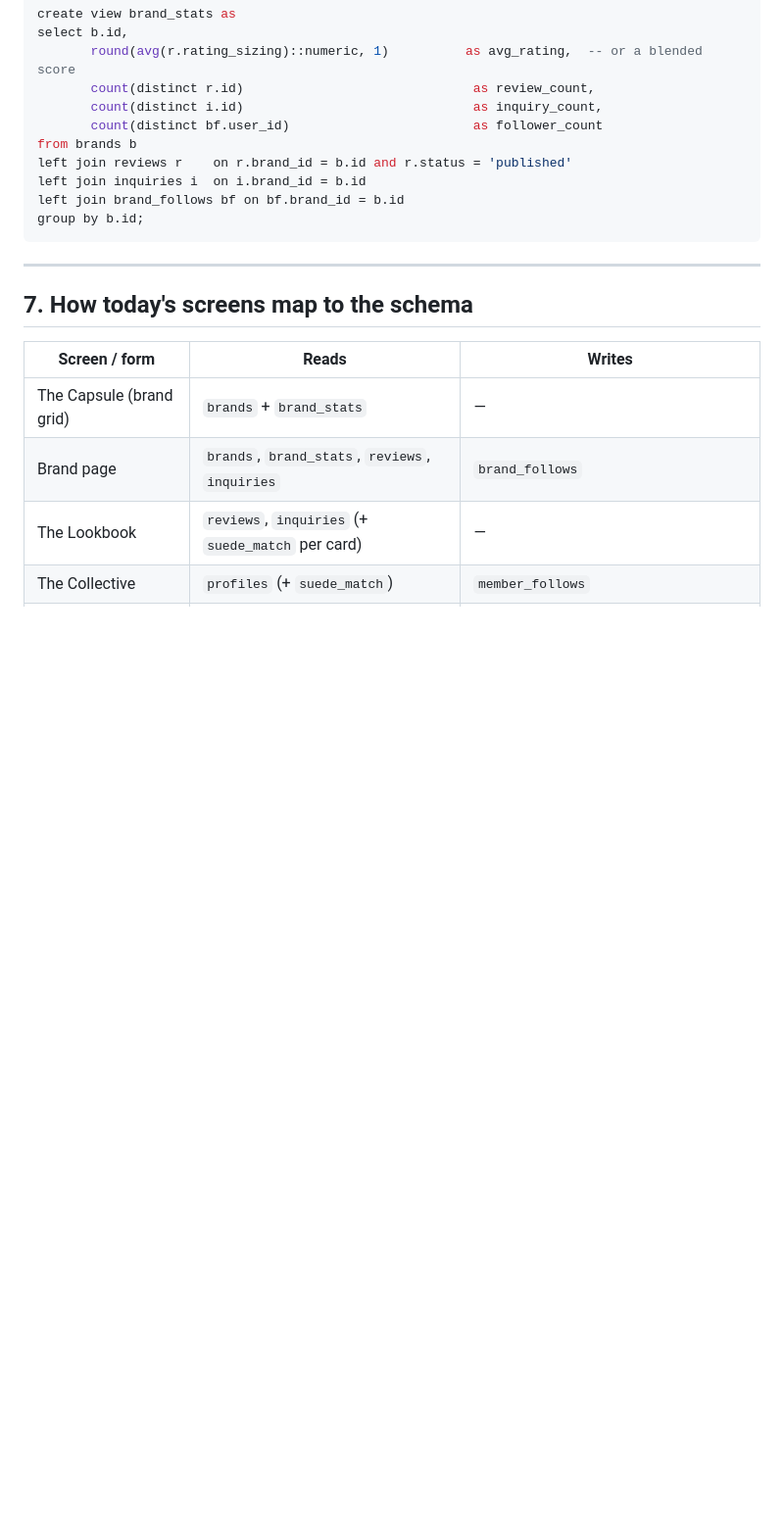
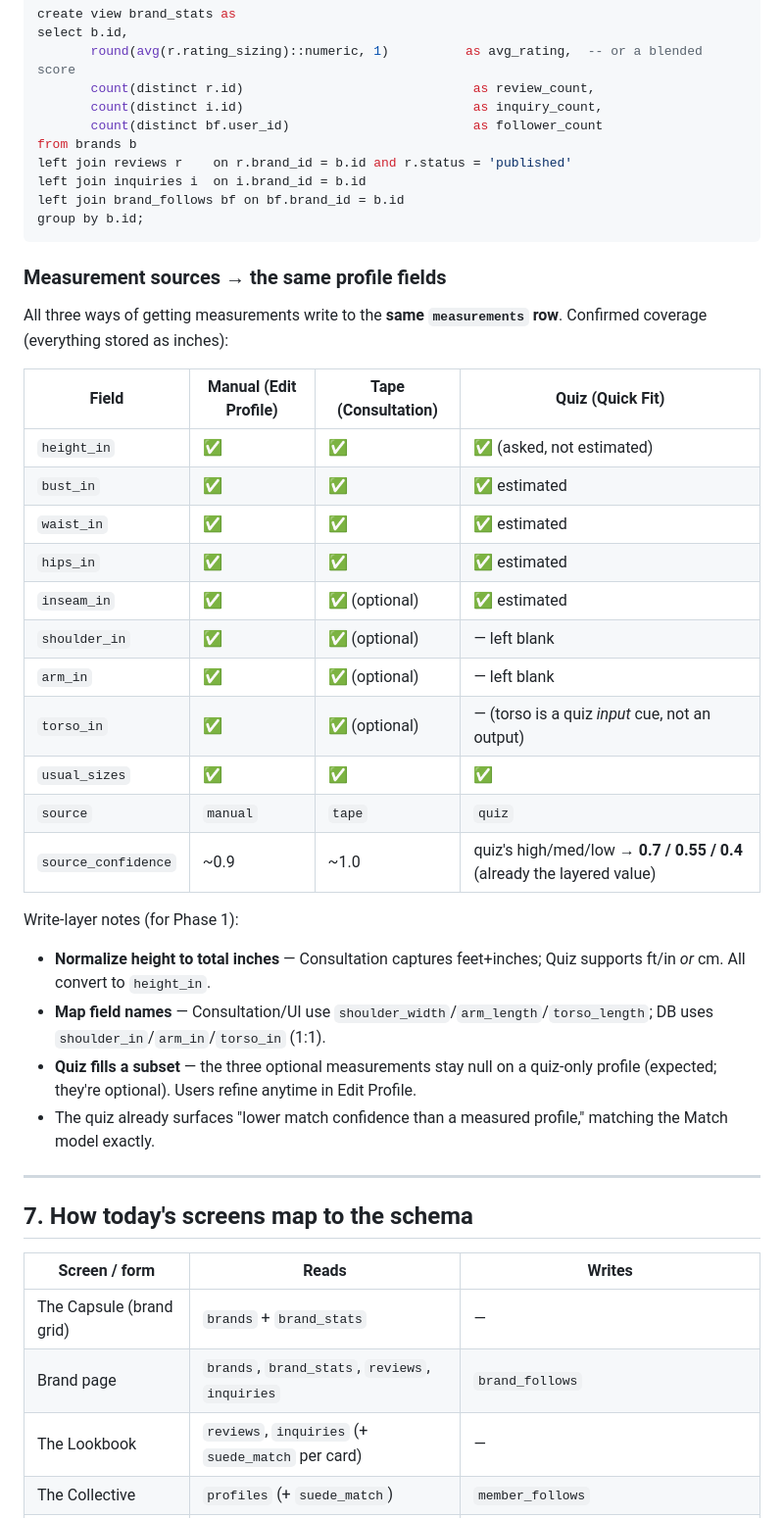
Before and after one commit to FashionRulerGirls/Suede, a Markdown page: suedesite/docs/BACKEND_PLAN.md, the part around the change. Shown at 98% size. Rendered like a GitHub page; blank space fills up the shorter version.

Commit message:
Backend plan: document measurement source -> profile field mapping
Confirm Manual / Tape consultation / Quiz all write to the same measurements
row. Add a coverage table (height, bust, waist, hips, inseam, +optional
shoulder/arm/torso, usual sizes) and write-layer notes: normalize height to
inches (ft/in + cm), map shoulder_width/arm_length/torso_length -> *_in, quiz
fills a subset (optionals stay null), quiz confidence 0.7/0.55/0.4 feeds
source_confidence.

Co-Authored-By: Claude Opus 4.8 <noreply@anthropic.com>
Claude-Session: https://claude.ai/code/session_01D4oYevb7PMmvXhf1myVK1D

````diff
--- a/suedesite/docs/BACKEND_PLAN.md
+++ b/suedesite/docs/BACKEND_PLAN.md
@@ -456,6 +456,35 @@ left join brand_follows bf on bf.brand_id = b.id
 group by b.id;
 ```
 
+### Measurement sources → the same profile fields
+
+All three ways of getting measurements write to the **same `measurements` row**.
+Confirmed coverage (everything stored as inches):
+
+| Field | Manual (Edit Profile) | Tape (Consultation) | Quiz (Quick Fit) |
+|---|---|---|---|
+| `height_in` | ✅ | ✅ | ✅ (asked, not estimated) |
+| `bust_in` | ✅ | ✅ | ✅ estimated |
+| `waist_in` | ✅ | ✅ | ✅ estimated |
+| `hips_in` | ✅ | ✅ | ✅ estimated |
+| `inseam_in` | ✅ | ✅ (optional) | ✅ estimated |
+| `shoulder_in` | ✅ | ✅ (optional) | — left blank |
+| `arm_in` | ✅ | ✅ (optional) | — left blank |
+| `torso_in` | ✅ | ✅ (optional) | — (torso is a quiz *input* cue, not an output) |
+| `usual_sizes` | ✅ | ✅ | ✅ |
+| `source` | `manual` | `tape` | `quiz` |
+| `source_confidence` | ~0.9 | ~1.0 | quiz's high/med/low → **0.7 / 0.55 / 0.4** (already the layered value) |
+
+Write-layer notes (for Phase 1):
+- **Normalize height to total inches** — Consultation captures feet+inches; Quiz supports
+  ft/in *or* cm. All convert to `height_in`.
+- **Map field names** — Consultation/UI use `shoulder_width`/`arm_length`/`torso_length`;
+  DB uses `shoulder_in`/`arm_in`/`torso_in` (1:1).
+- **Quiz fills a subset** — the three optional measurements stay null on a quiz-only
+  profile (expected; they're optional). Users refine anytime in Edit Profile.
+- The quiz already surfaces "lower match confidence than a measured profile," matching the
+  Match model exactly.
+
 ---
 
 ## 7. How today's screens map to the schema
````
